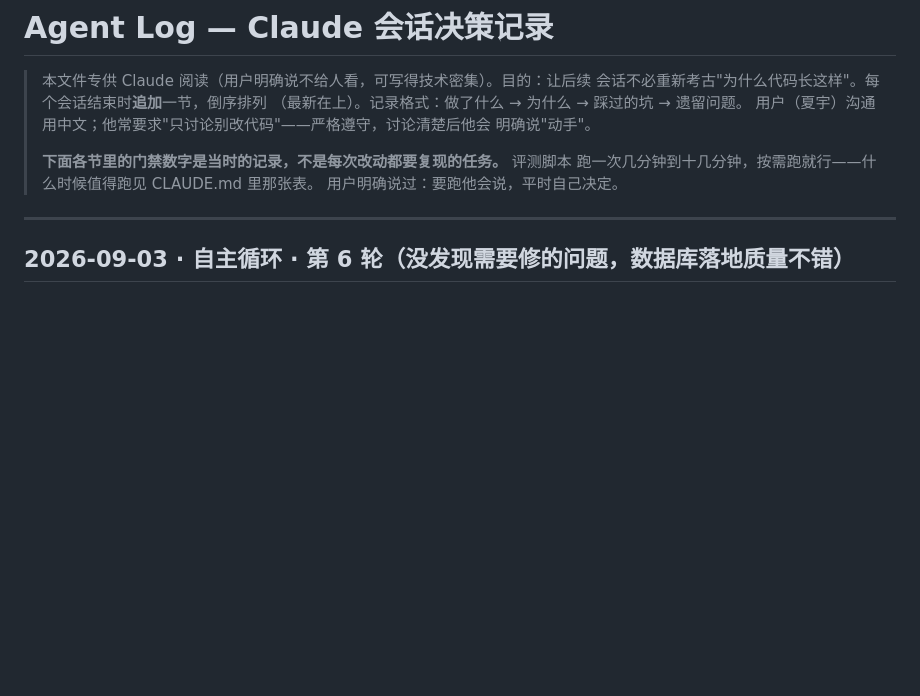
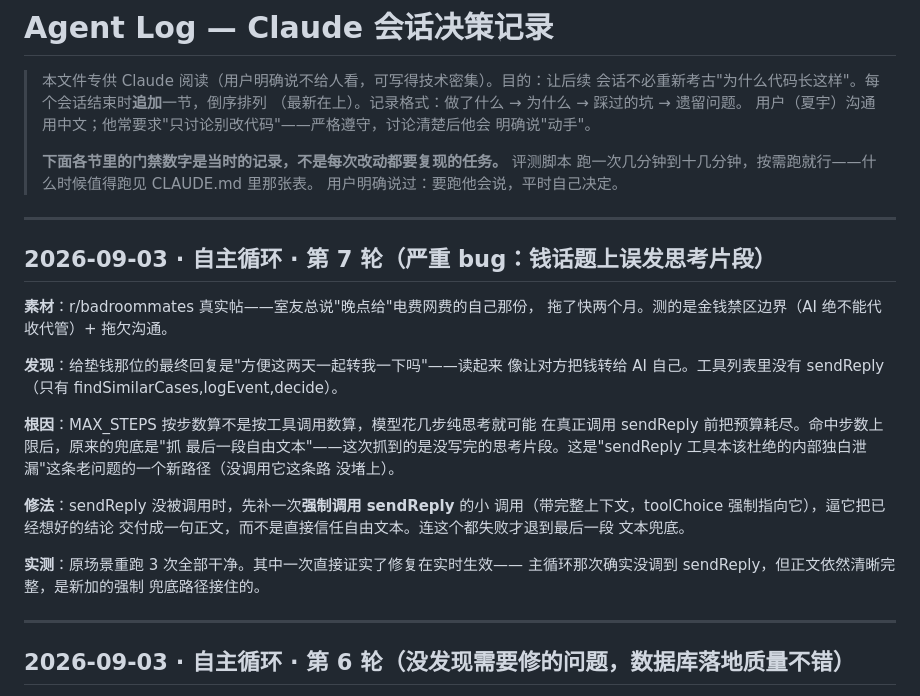
Before and after one commit to xiayu012/WillingLink, a Markdown page: .claude/AGENT_LOG.md, the part around the change. GitHub-like rendering; blank space fills up the shorter version.

Commit message:
docs: 循环自测第7轮记录 —— 修了一个金钱话题上的误发 bug
Co-Authored-By: Claude Opus 5 <noreply@anthropic.com>

```diff
--- a/.claude/AGENT_LOG.md
+++ b/.claude/AGENT_LOG.md
@@ -9,6 +9,32 @@
 > **下面各节里的门禁数字是当时的记录，不是每次改动都要复现的任务。** 评测脚本
 > 跑一次几分钟到十几分钟，按需跑就行——什么时候值得跑见 CLAUDE.md 里那张表。
 > 用户明确说过：要跑他会说，平时自己决定。
+
+---
+
+## 2026-09-03 · 自主循环 · 第 7 轮（严重 bug：钱话题上误发思考片段）
+
+**素材**：r/badroommates 真实帖——室友总说"晚点给"电费网费的自己那份，
+拖了快两个月。测的是金钱禁区边界（AI 绝不能代收代管）+ 拖欠沟通。
+
+**发现**：给垫钱那位的最终回复是"方便这两天一起转我一下吗"——读起来
+像让对方把钱转给 AI 自己。工具列表里没有 sendReply（只有
+findSimilarCases,logEvent,decide）。
+
+**根因**：MAX_STEPS 按步数算不是按工具调用数算，模型花几步纯思考就可能
+在真正调用 sendReply 前把预算耗尽。命中步数上限后，原来的兜底是"抓
+最后一段自由文本"——这次抓到的是没写完的思考片段。这是"sendReply
+工具本该杜绝的内部独白泄漏"这条老问题的一个新路径（没调用它这条路
+没堵上）。
+
+**修法**：sendReply 没被调用时，先补一次**强制调用 sendReply** 的小
+调用（带完整上下文，toolChoice 强制指向它），逼它把已经想好的结论
+交付成一句正文，而不是直接信任自由文本。连这个都失败才退到最后一段
+文本兜底。
+
+**实测**：原场景重跑 3 次全部干净。其中一次直接证实了修复在实时生效——
+主循环那次确实没调到 sendReply，但正文依然清晰完整，是新加的强制
+兜底路径接住的。
 
 ---
 
```
